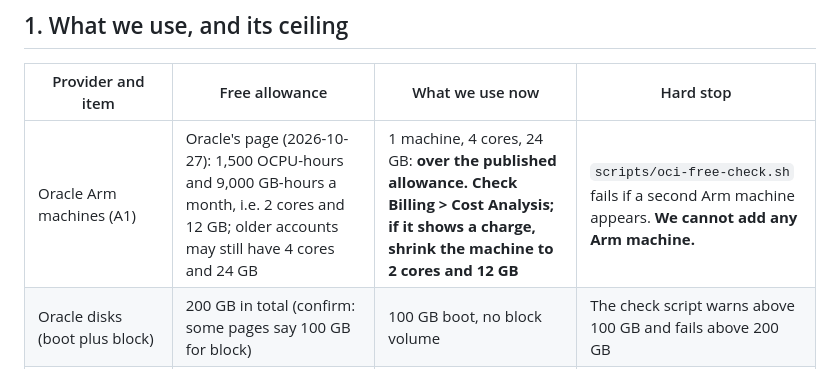
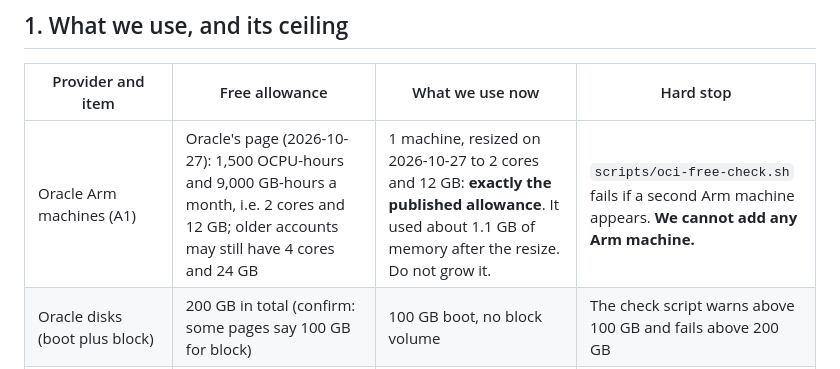
Before and after one commit to loamz/loamz-deploy, a Markdown page: docs/ops/free-tier-guardrails.md, the part around the change. Drawn GitHub-style.

Commit message:
Record the Arm machine resize to 2 cores and 12 GB

```diff
--- a/docs/ops/free-tier-guardrails.md
+++ b/docs/ops/free-tier-guardrails.md
@@ -11,7 +11,7 @@ places (marked "confirm"). Always check the provider's own page before relying o
 
 | Provider and item | Free allowance | What we use now | Hard stop |
 |---|---|---|---|
-| Oracle Arm machines (A1) | Oracle's page (2026-10-27): 1,500 OCPU-hours and 9,000 GB-hours a month, i.e. 2 cores and 12 GB; older accounts may still have 4 cores and 24 GB | 1 machine, 4 cores, 24 GB: **over the published allowance. Check Billing > Cost Analysis; if it shows a charge, shrink the machine to 2 cores and 12 GB** | `scripts/oci-free-check.sh` fails if a second Arm machine appears. **We cannot add any Arm machine.** |
+| Oracle Arm machines (A1) | Oracle's page (2026-10-27): 1,500 OCPU-hours and 9,000 GB-hours a month, i.e. 2 cores and 12 GB; older accounts may still have 4 cores and 24 GB | 1 machine, resized on 2026-10-27 to 2 cores and 12 GB: **exactly the published allowance**. It used about 1.1 GB of memory after the resize. Do not grow it. | `scripts/oci-free-check.sh` fails if a second Arm machine appears. **We cannot add any Arm machine.** |
 | Oracle disks (boot plus block) | 200 GB in total (confirm: some pages say 100 GB for block) | 100 GB boot, no block volume | The check script warns above 100 GB and fails above 200 GB |
 | Oracle volume backups | 5 | 0 | Script fails above 5 |
 | Oracle outbound data | 10 TB a month | tiny | Watch Cost Analysis |
```
